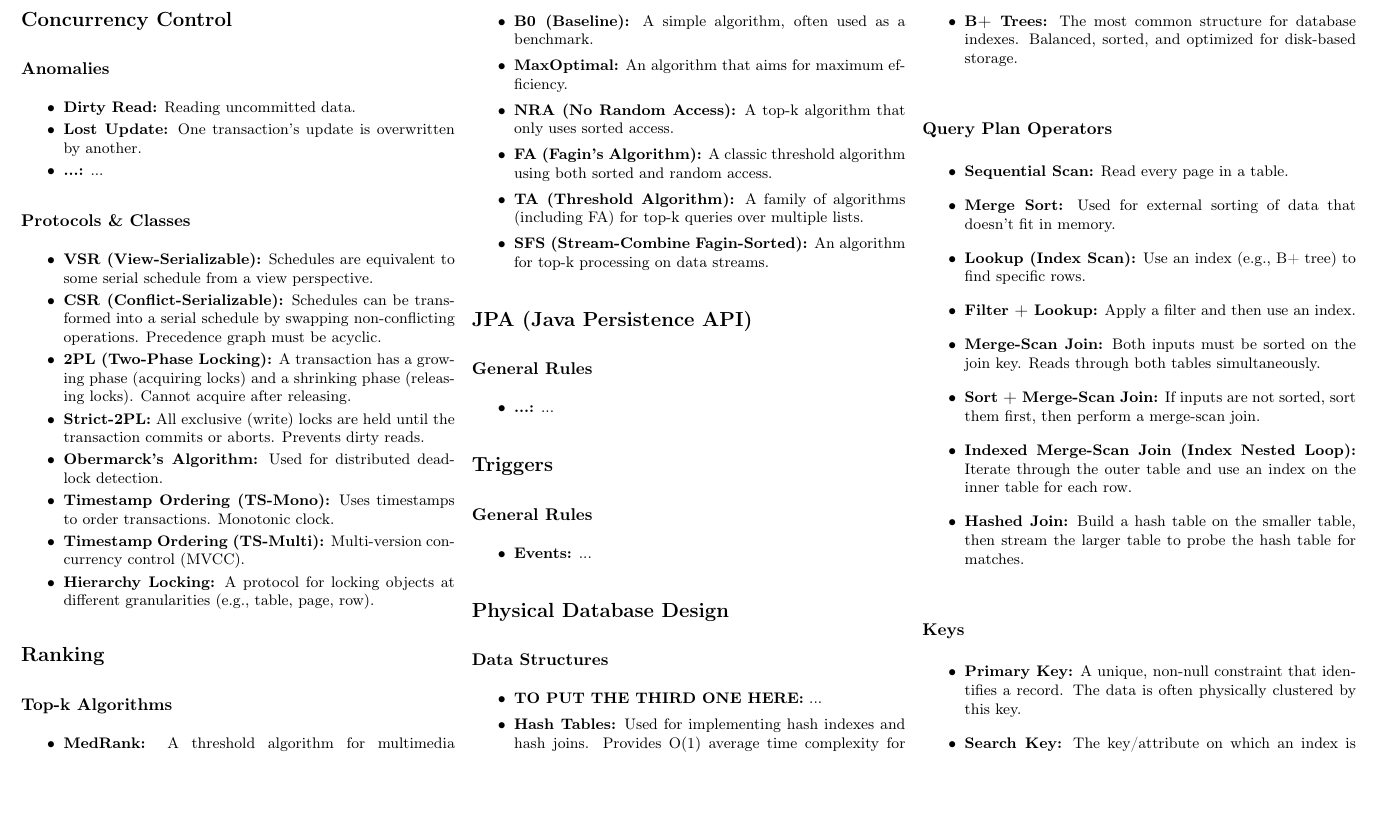
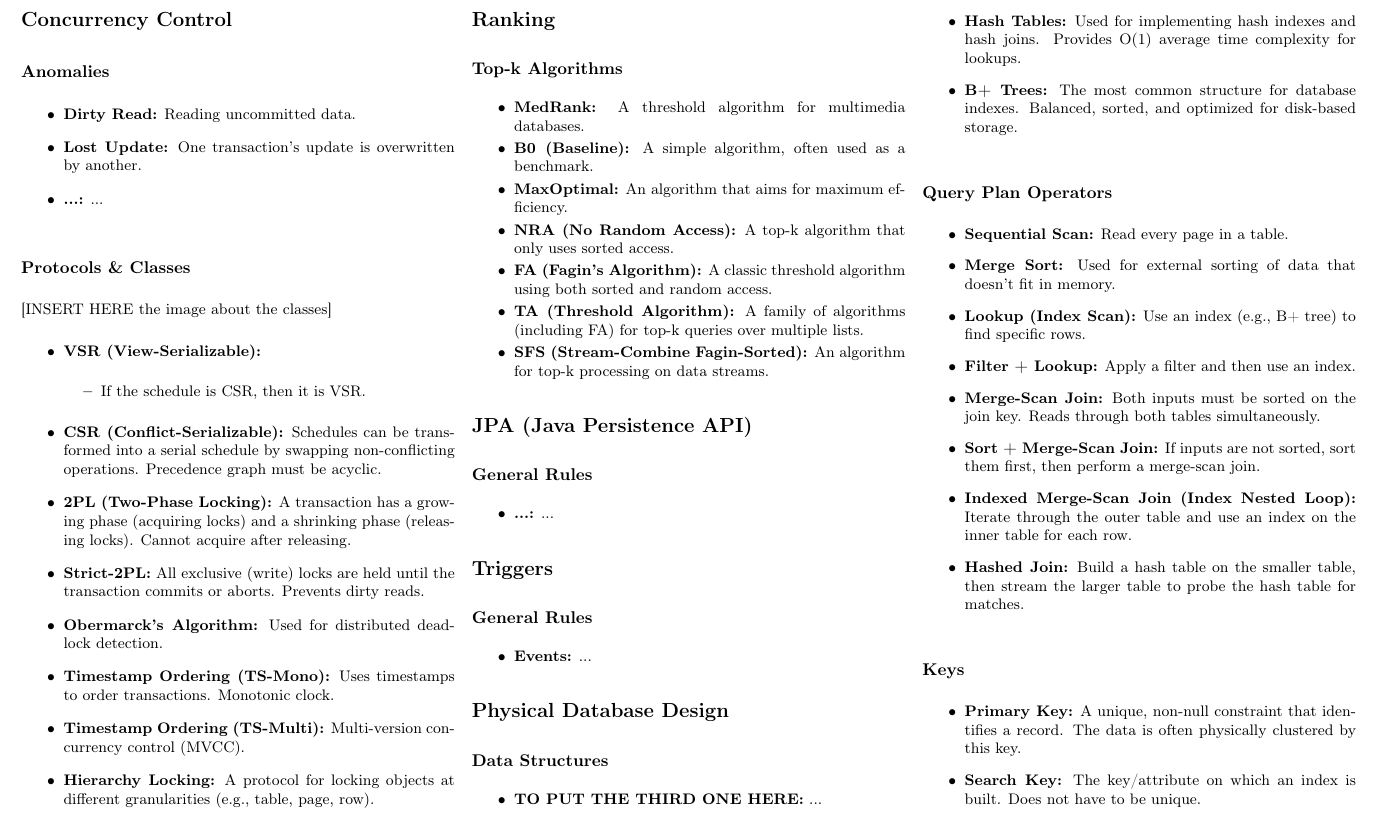
Before and after one commit to scamgi/db2-cheatsheet, a LaTeX document (main.tex, which reads sections/concurrency_control.tex): part of page 2 of 2, cut so that both start at the same text, the shorter picture padded with empty space. Compiled offline with pdfLaTeX.

Commit message:
feat: changes in the concurrency control section

```diff
--- a/sections/concurrency_control.tex
+++ b/sections/concurrency_control.tex
@@ -10,8 +10,12 @@
 \end{itemize}
 
 \subsection*{Protocols \& Classes}
+[INSERT HERE the image about the classes]
 \begin{itemize}
-    \item \textbf{VSR (View-Serializable):} Schedules are equivalent to some serial schedule from a view perspective.
+    \item \textbf{VSR (View-Serializable):}
+    \begin{itemize}
+        \item If the schedule is CSR, then it is VSR.
+    \end{itemize}
     \item \textbf{CSR (Conflict-Serializable):} Schedules can be transformed into a serial schedule by swapping non-conflicting operations. Precedence graph must be acyclic.
     \item \textbf{2PL (Two-Phase Locking):} A transaction has a growing phase (acquiring locks) and a shrinking phase (releasing locks). Cannot acquire after releasing.
     \item \textbf{Strict-2PL:} All exclusive (write) locks are held until the transaction commits or aborts. Prevents dirty reads.
```
